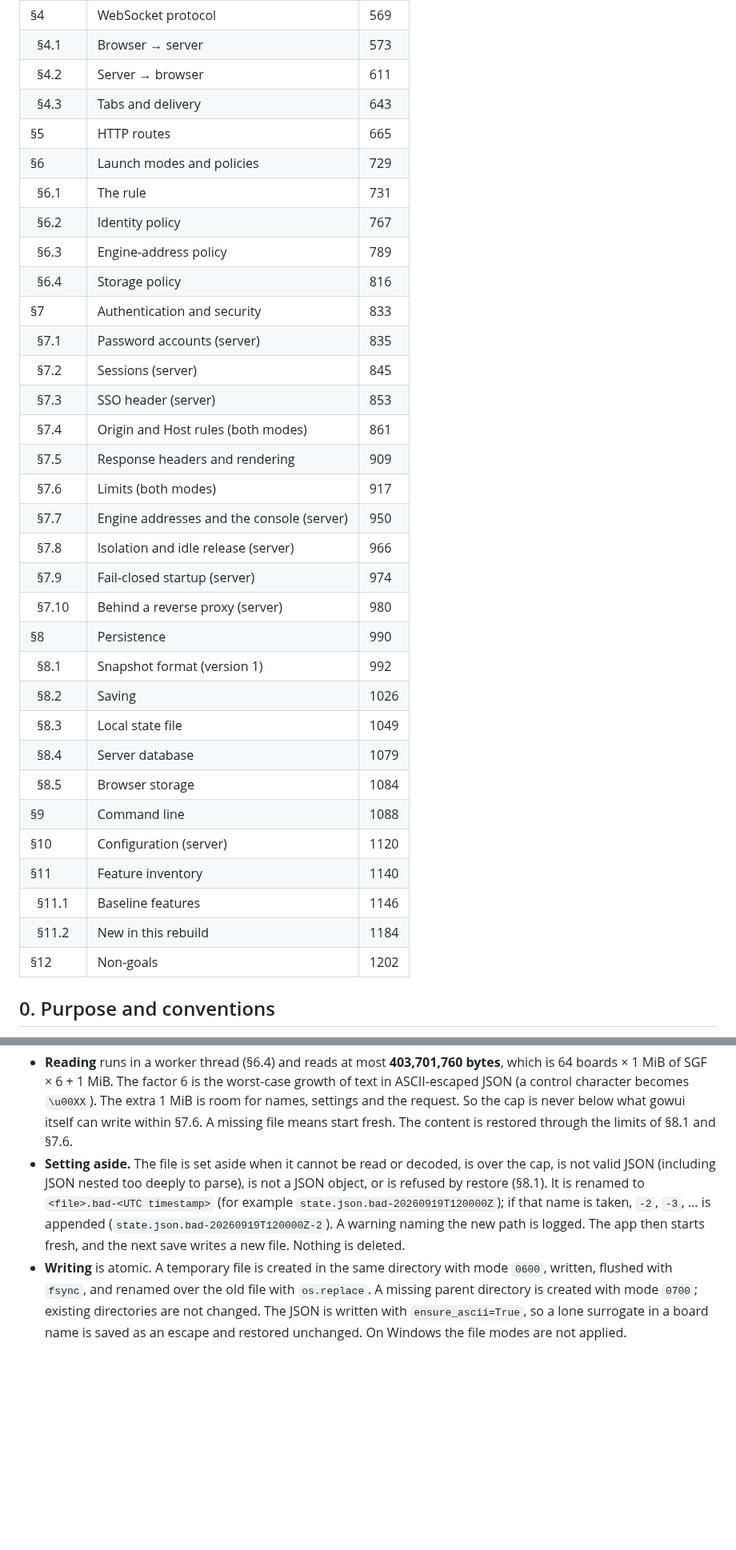
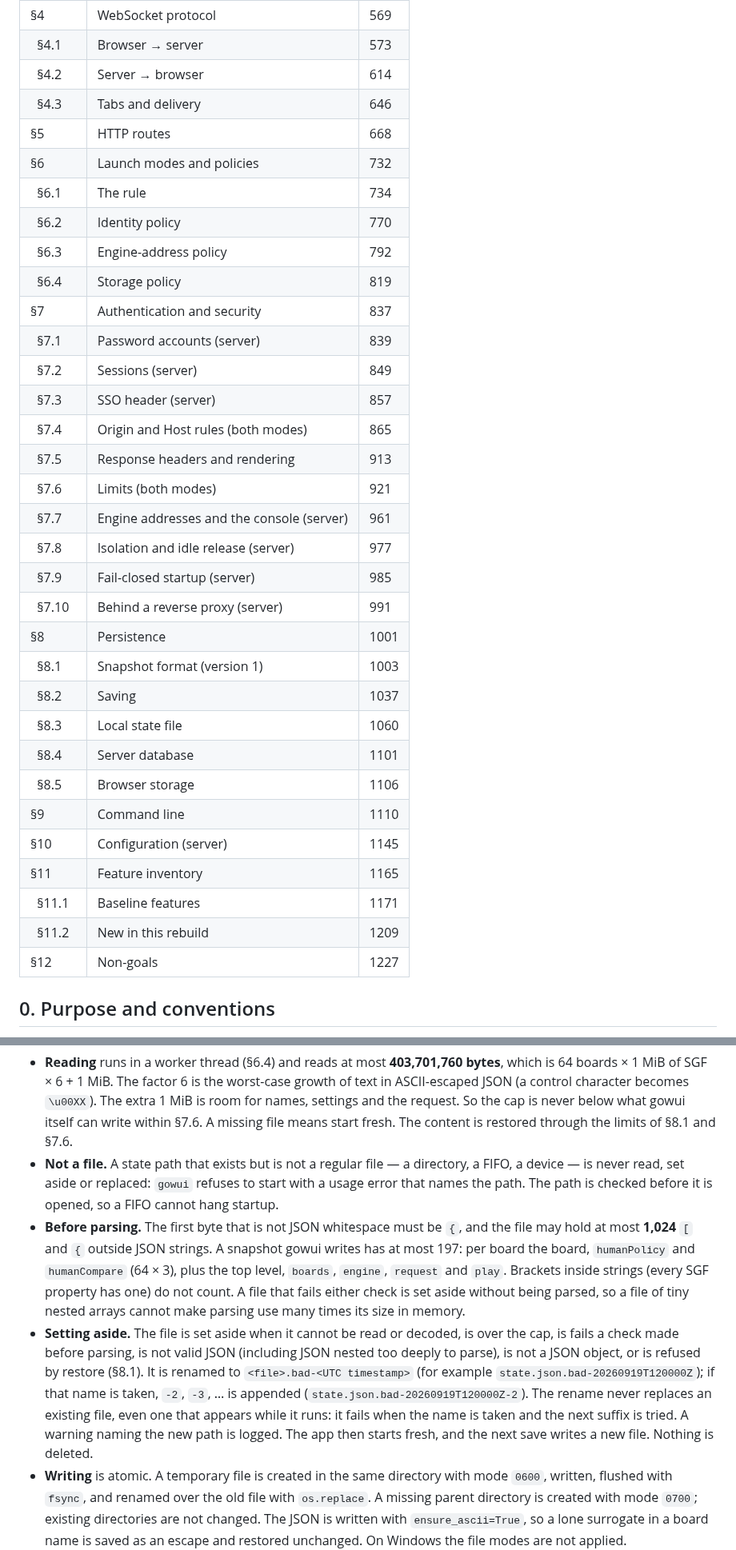
Before and after one commit to ilgyu-yi/gowui, a Markdown page: SPEC.md, 2 parts joined by grey strips. Shown at 80% size. Rendered like a GitHub page; blank space fills up the shorter version.

Commit message:
docs(#7): specify state-path, set-aside, parse-bound, drain and header rules
Review round 1 of PR #17: a state path that is not a regular file refuses startup (F1); the set-aside rename never overwrites (L2); a state file must start with { and hold at most 1,024 containers outside strings (L3); the 413 drain has a 2 s deadline (F7); a lone surrogate counts as three bytes and restores (F3); a 500 carries the 7.5 headers (L1); no Server header (I5); B11/B12 name the transport tests (F12).

Refs #7

Co-Authored-By: Claude Opus 5 (1M context) <noreply@anthropic.com>

```diff
--- a/SPEC.md
+++ b/SPEC.md
@@ -38,37 +38,37 @@
 | &nbsp;&nbsp;§3.7 | Keyboard shortcuts | 564 |
 | §4 | WebSocket protocol | 569 |
 | &nbsp;&nbsp;§4.1 | Browser → server | 573 |
-| &nbsp;&nbsp;§4.2 | Server → browser | 611 |
-| &nbsp;&nbsp;§4.3 | Tabs and delivery | 643 |
-| §5 | HTTP routes | 665 |
-| §6 | Launch modes and policies | 729 |
-| &nbsp;&nbsp;§6.1 | The rule | 731 |
-| &nbsp;&nbsp;§6.2 | Identity policy | 767 |
-| &nbsp;&nbsp;§6.3 | Engine-address policy | 789 |
-| &nbsp;&nbsp;§6.4 | Storage policy | 816 |
-| §7 | Authentication and security | 833 |
-| &nbsp;&nbsp;§7.1 | Password accounts (server) | 835 |
-| &nbsp;&nbsp;§7.2 | Sessions (server) | 845 |
-| &nbsp;&nbsp;§7.3 | SSO header (server) | 853 |
-| &nbsp;&nbsp;§7.4 | Origin and Host rules (both modes) | 861 |
-| &nbsp;&nbsp;§7.5 | Response headers and rendering | 909 |
-| &nbsp;&nbsp;§7.6 | Limits (both modes) | 917 |
-| &nbsp;&nbsp;§7.7 | Engine addresses and the console (server) | 950 |
-| &nbsp;&nbsp;§7.8 | Isolation and idle release (server) | 966 |
-| &nbsp;&nbsp;§7.9 | Fail-closed startup (server) | 974 |
-| &nbsp;&nbsp;§7.10 | Behind a reverse proxy (server) | 980 |
-| §8 | Persistence | 990 |
-| &nbsp;&nbsp;§8.1 | Snapshot format (version 1) | 992 |
-| &nbsp;&nbsp;§8.2 | Saving | 1026 |
-| &nbsp;&nbsp;§8.3 | Local state file | 1049 |
-| &nbsp;&nbsp;§8.4 | Server database | 1079 |
-| &nbsp;&nbsp;§8.5 | Browser storage | 1084 |
-| §9 | Command line | 1088 |
-| §10 | Configuration (server) | 1120 |
-| §11 | Feature inventory | 1140 |
-| &nbsp;&nbsp;§11.1 | Baseline features | 1146 |
-| &nbsp;&nbsp;§11.2 | New in this rebuild | 1184 |
-| §12 | Non-goals | 1202 |
+| &nbsp;&nbsp;§4.2 | Server → browser | 614 |
+| &nbsp;&nbsp;§4.3 | Tabs and delivery | 646 |
+| §5 | HTTP routes | 668 |
+| §6 | Launch modes and policies | 732 |
+| &nbsp;&nbsp;§6.1 | The rule | 734 |
+| &nbsp;&nbsp;§6.2 | Identity policy | 770 |
+| &nbsp;&nbsp;§6.3 | Engine-address policy | 792 |
+| &nbsp;&nbsp;§6.4 | Storage policy | 819 |
+| §7 | Authentication and security | 837 |
+| &nbsp;&nbsp;§7.1 | Password accounts (server) | 839 |
+| &nbsp;&nbsp;§7.2 | Sessions (server) | 849 |
+| &nbsp;&nbsp;§7.3 | SSO header (server) | 857 |
+| &nbsp;&nbsp;§7.4 | Origin and Host rules (both modes) | 865 |
+| &nbsp;&nbsp;§7.5 | Response headers and rendering | 913 |
+| &nbsp;&nbsp;§7.6 | Limits (both modes) | 921 |
+| &nbsp;&nbsp;§7.7 | Engine addresses and the console (server) | 961 |
+| &nbsp;&nbsp;§7.8 | Isolation and idle release (server) | 977 |
+| &nbsp;&nbsp;§7.9 | Fail-closed startup (server) | 985 |
+| &nbsp;&nbsp;§7.10 | Behind a reverse proxy (server) | 991 |
+| §8 | Persistence | 1001 |
+| &nbsp;&nbsp;§8.1 | Snapshot format (version 1) | 1003 |
+| &nbsp;&nbsp;§8.2 | Saving | 1037 |
+| &nbsp;&nbsp;§8.3 | Local state file | 1060 |
+| &nbsp;&nbsp;§8.4 | Server database | 1101 |
+| &nbsp;&nbsp;§8.5 | Browser storage | 1106 |
+| §9 | Command line | 1110 |
+| §10 | Configuration (server) | 1145 |
+| §11 | Feature inventory | 1165 |
+| &nbsp;&nbsp;§11.1 | Baseline features | 1171 |
+| &nbsp;&nbsp;§11.2 | New in this rebuild | 1209 |
+| §12 | Non-goals | 1227 |
 <!-- TOC END -->
 
 ## 0. Purpose and conventions
@@ -1064,12 +1075,23 @@ or renames any file, and a file at the default path stays untouched however the
   ASCII-escaped JSON (a control character becomes `\u00XX`). The extra 1 MiB is room for names,
   settings and the request. So the cap is never below what gowui itself can write within §7.6. A
   missing file means start fresh. The content is restored through the limits of §8.1 and §7.6.
+- **Not a file.** A state path that exists but is not a regular file — a directory, a FIFO, a
+  device — is never read, set aside or replaced: `gowui` refuses to start with a usage error that
+  names the path. The path is checked before it is opened, so a FIFO cannot hang startup.
+- **Before parsing.** The first byte that is not JSON whitespace must be `{`, and the file may
+  hold at most **1,024** `[` and `{` outside JSON strings. A snapshot gowui writes has at most
+  197: per board the board, `humanPolicy` and `humanCompare` (64 × 3), plus the top level,
+  `boards`, `engine`, `request` and `play`. Brackets inside strings (every SGF property has one)
+  do not count. A file that fails either check is set aside without being parsed, so a file of
+  tiny nested arrays cannot make parsing use many times its size in memory.
 - **Setting aside.** The file is set aside when it cannot be read or decoded, is over the cap, is
-  not valid JSON (including JSON nested too deeply to parse), is not a JSON object, or is refused
-  by restore (§8.1). It is renamed to `<file>.bad-<UTC timestamp>` (for example
-  `state.json.bad-20260919T120000Z`); if that name is taken, `-2`, `-3`, … is appended
-  (`state.json.bad-20260919T120000Z-2`). A warning naming the new path is logged. The app then
-  starts fresh, and the next save writes a new file. Nothing is deleted.
+  fails a check made before parsing, is not valid JSON (including JSON nested too deeply to
+  parse), is not a JSON object, or is refused by restore (§8.1). It is renamed to
+  `<file>.bad-<UTC timestamp>` (for example `state.json.bad-20260919T120000Z`); if that name is
+  taken, `-2`, `-3`, … is appended (`state.json.bad-20260919T120000Z-2`). The rename never
+  replaces an existing file, even one that appears while it runs: it fails when the name is taken
+  and the next suffix is tried. A warning naming the new path is logged. The app then starts
+  fresh, and the next save writes a new file. Nothing is deleted.
 - **Writing** is atomic. A temporary file is created in the same directory with mode `0600`,
   written, flushed with `fsync`, and renamed over the old file with `os.replace`. A missing parent
   directory is created with mode `0700`; existing directories are not changed. The JSON is written
```
Also changed, not shown: other parts of SPEC.md (+20 -6 lines).
